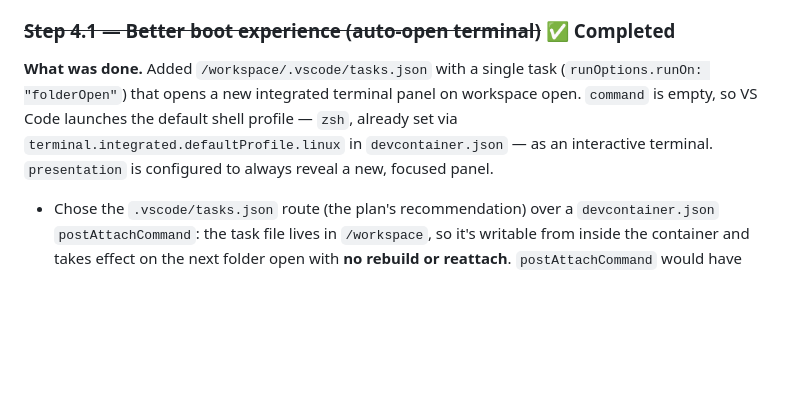
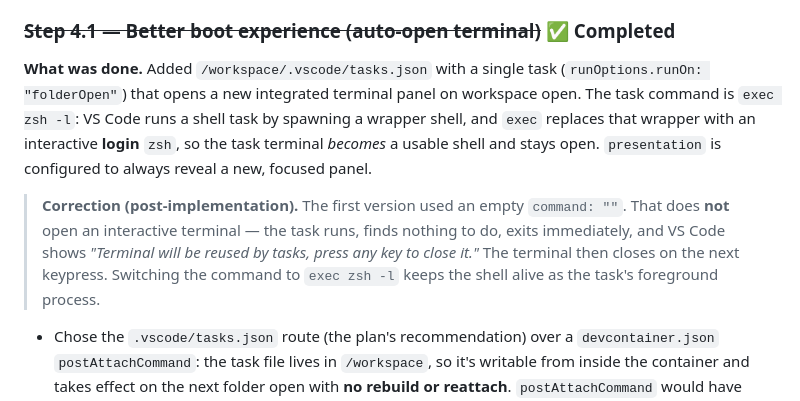
Before and after one commit to BasK80/AgenticDevcontainer, a Markdown page: FUTURE_IMPROVEMENTS_IMPLEMENTATION_PLAN.md, the part around the change. Drawn GitHub-style; blank space fills up the shorter version.

Commit message:
fix(devcontainer): keep auto-opened terminal alive with exec zsh -l
The Step 4.1 task used an empty command, which runs and exits immediately, leaving the 'press any key to close it' message instead of a usable terminal. Run 'exec zsh -l' so the task terminal becomes an interactive login shell that stays open.

Co-Authored-By: Claude Opus 4.8 (1M context) <noreply@anthropic.com>

```diff
--- a/FUTURE_IMPROVEMENTS_IMPLEMENTATION_PLAN.md
+++ b/FUTURE_IMPROVEMENTS_IMPLEMENTATION_PLAN.md
@@ -409,10 +409,17 @@ firewall-only with no rebuild).
 
 **What was done.** Added `/workspace/.vscode/tasks.json` with a single task
 (`runOptions.runOn: "folderOpen"`) that opens a new integrated terminal panel
-on workspace open. `command` is empty, so VS Code launches the default shell
-profile — `zsh`, already set via `terminal.integrated.defaultProfile.linux` in
-`devcontainer.json` — as an interactive terminal. `presentation` is configured
-to always reveal a new, focused panel.
+on workspace open. The task command is `exec zsh -l`: VS Code runs a shell task
+by spawning a wrapper shell, and `exec` replaces that wrapper with an
+interactive **login** `zsh`, so the task terminal *becomes* a usable shell and
+stays open. `presentation` is configured to always reveal a new, focused panel.
+
+> **Correction (post-implementation).** The first version used an empty
+> `command: ""`. That does **not** open an interactive terminal — the task runs,
+> finds nothing to do, exits immediately, and VS Code shows
+> *"Terminal will be reused by tasks, press any key to close it."* The terminal
+> then closes on the next keypress. Switching the command to `exec zsh -l` keeps
+> the shell alive as the task's foreground process.
 
 - Chose the `.vscode/tasks.json` route (the plan's recommendation) over a
   `devcontainer.json` `postAttachCommand`: the task file lives in `/workspace`,
```
